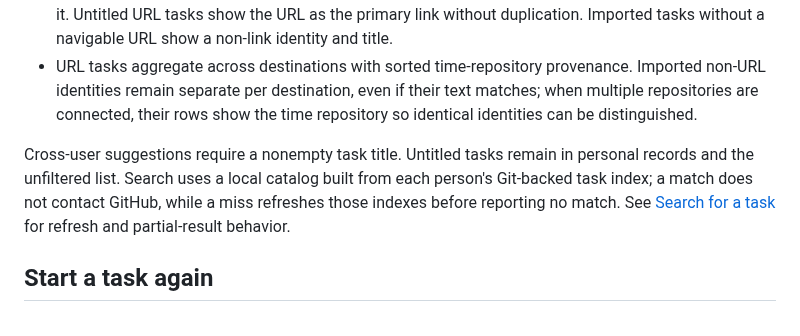
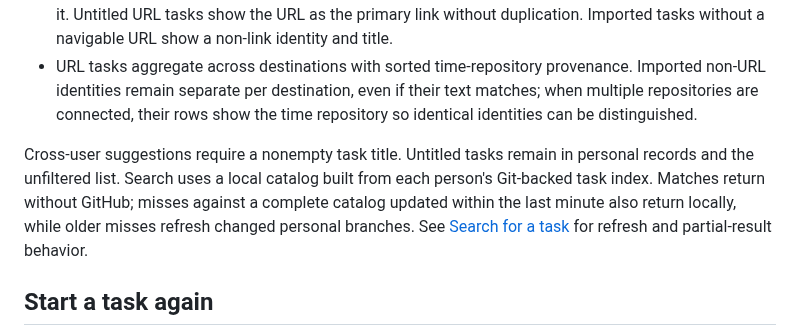
Before and after one commit to Clockoli/wip, a Markdown page: docs/top-tasks.md, the part around the change. GitHub-like rendering.

Commit message:
Document SHA-based REST task index caching

```diff
--- a/docs/top-tasks.md
+++ b/docs/top-tasks.md
@@ -14,7 +14,7 @@ Top tasks aggregates the current user's completed and running sessions by canoni
 - The task identity appears as a compact source line, with the optional title as the prominent link below it. Untitled URL tasks show the URL as the primary link without duplication. Imported tasks without a navigable URL show a non-link identity and title.
 - URL tasks aggregate across destinations with sorted time-repository provenance. Imported non-URL identities remain separate per destination, even if their text matches; when multiple repositories are connected, their rows show the time repository so identical identities can be distinguished.
 
-Cross-user suggestions require a nonempty task title. Untitled tasks remain in personal records and the unfiltered list. Search uses a local catalog built from each person's Git-backed task index; a match does not contact GitHub, while a miss refreshes those indexes before reporting no match. See [Search for a task](editing-time.md#search-for-a-task) for refresh and partial-result behavior.
+Cross-user suggestions require a nonempty task title. Untitled tasks remain in personal records and the unfiltered list. Search uses a local catalog built from each person's Git-backed task index. Matches return without GitHub; misses against a complete catalog updated within the last minute also return locally, while older misses refresh changed personal branches. See [Search for a task](editing-time.md#search-for-a-task) for refresh and partial-result behavior.
 
 ## Start a task again
 
```
